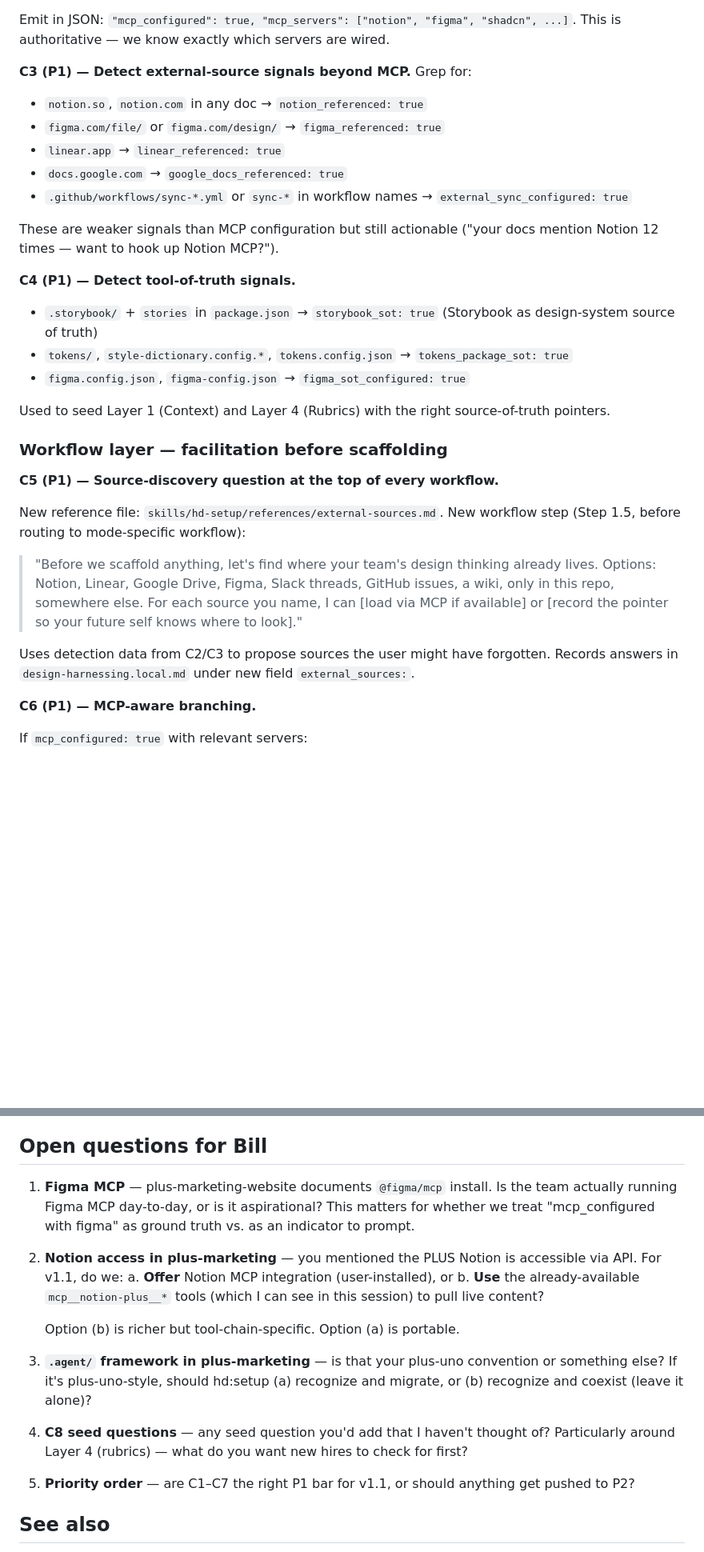
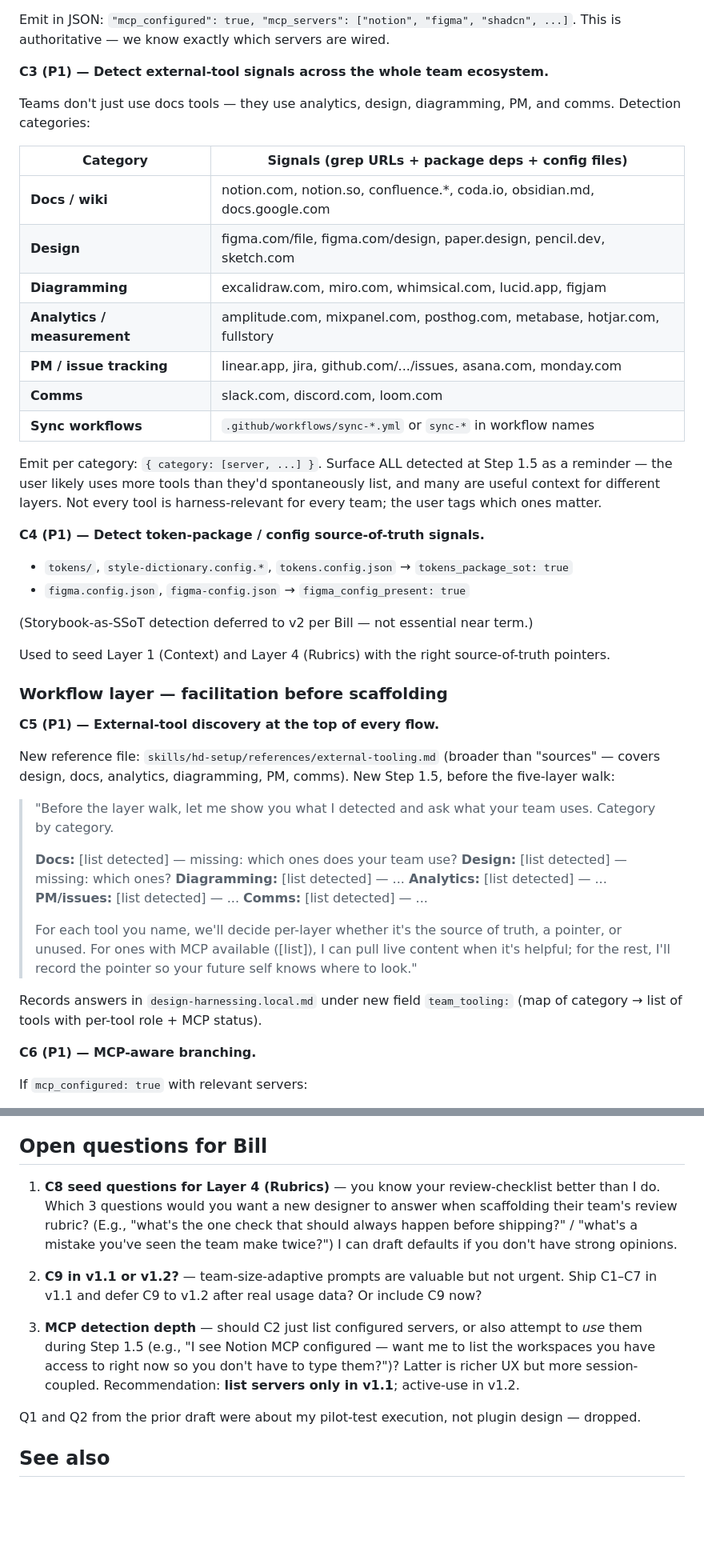
Before and after one commit to BilLogic/harness-designing-plugin, a Markdown page: docs/plans/2026-04-17-009-v1.1-skill-ideation.md, 2 parts joined by grey strips. Shown at 80% size. Drawn GitHub-style; blank space fills up the shorter version.

```diff
--- a/docs/plans/2026-04-17-009-v1.1-skill-ideation.md
+++ b/docs/plans/2026-04-17-009-v1.1-skill-ideation.md
@@ -64,32 +77,48 @@ Scan and parse:
 
 Emit in JSON: `"mcp_configured": true, "mcp_servers": ["notion", "figma", "shadcn", ...]`. This is authoritative — we know exactly which servers are wired.
 
-**C3 (P1) — Detect external-source signals beyond MCP.**
-Grep for:
-- `notion.so`, `notion.com` in any doc → `notion_referenced: true`
-- `figma.com/file/` or `figma.com/design/` → `figma_referenced: true`
-- `linear.app` → `linear_referenced: true`
-- `docs.google.com` → `google_docs_referenced: true`
-- `.github/workflows/sync-*.yml` or `sync-*` in workflow names → `external_sync_configured: true`
+**C3 (P1) — Detect external-tool signals across the whole team ecosystem.**
 
-These are weaker signals than MCP configuration but still actionable ("your docs mention Notion 12 times — want to hook up Notion MCP?").
+Teams don't just use docs tools — they use analytics, design, diagramming, PM, and comms. Detection categories:
 
-**C4 (P1) — Detect tool-of-truth signals.**
-- `.storybook/` + `stories` in `package.json` → `storybook_sot: true` (Storybook as design-system source of truth)
+| Category | Signals (grep URLs + package deps + config files) |
+|---|---|
+| **Docs / wiki** | notion.com, notion.so, confluence.*, coda.io, obsidian.md, docs.google.com |
+| **Design** | figma.com/file, figma.com/design, paper.design, pencil.dev, sketch.com |
+| **Diagramming** | excalidraw.com, miro.com, whimsical.com, lucid.app, figjam |
+| **Analytics / measurement** | amplitude.com, mixpanel.com, posthog.com, metabase, hotjar.com, fullstory |
+| **PM / issue tracking** | linear.app, jira, github.com/.../issues, asana.com, monday.com |
+| **Comms** | slack.com, discord.com, loom.com |
+| **Sync workflows** | `.github/workflows/sync-*.yml` or `sync-*` in workflow names |
+
+Emit per category: `{ category: [server, ...] }`. Surface ALL detected at Step 1.5 as a reminder — the user likely uses more tools than they'd spontaneously list, and many are useful context for different layers. Not every tool is harness-relevant for every team; the user tags which ones matter.
+
+**C4 (P1) — Detect token-package / config source-of-truth signals.**
 - `tokens/`, `style-dictionary.config.*`, `tokens.config.json` → `tokens_package_sot: true`
-- `figma.config.json`, `figma-config.json` → `figma_sot_configured: true`
+- `figma.config.json`, `figma-config.json` → `figma_config_present: true`
+
+(Storybook-as-SSoT detection deferred to v2 per Bill — not essential near term.)
 
 Used to seed Layer 1 (Context) and Layer 4 (Rubrics) with the right source-of-truth pointers.
 
 ### Workflow layer — facilitation before scaffolding
 
-**C5 (P1) — Source-discovery question at the top of every workflow.**
+**C5 (P1) — External-tool discovery at the top of every flow.**
 
-New reference file: `skills/hd-setup/references/external-sources.md`. New workflow step (Step 1.5, before routing to mode-specific workflow):
+New reference file: `skills/hd-setup/references/external-tooling.md` (broader than "sources" — covers design, docs, analytics, diagramming, PM, comms). New Step 1.5, before the five-layer walk:
 
-> "Before we scaffold anything, let's find where your team's design thinking already lives. Options: Notion, Linear, Google Drive, Figma, Slack threads, GitHub issues, a wiki, only in this repo, somewhere else. For each source you name, I can [load via MCP if available] or [record the pointer so your future self knows where to look]."
+> "Before the layer walk, let me show you what I detected and ask what your team uses. Category by category.
+>
+> **Docs:** [list detected] — missing: which ones does your team use?
+> **Design:** [list detected] — missing: which ones?
+> **Diagramming:** [list detected] — ...
+> **Analytics:** [list detected] — ...
+> **PM/issues:** [list detected] — ...
+> **Comms:** [list detected] — ...
+>
+> For each tool you name, we'll decide per-layer whether it's the source of truth, a pointer, or unused. For ones with MCP available ([list]), I can pull live content when it's helpful; for the rest, I'll record the pointer so your future self knows where to look."
 
-Uses detection data from C2/C3 to propose sources the user might have forgotten. Records answers in `design-harnessing.local.md` under new field `external_sources:`.
+Records answers in `design-harnessing.local.md` under new field `team_tooling:` (map of category → list of tools with per-tool role + MCP status).
 
 **C6 (P1) — MCP-aware branching.**
 
@@ -203,19 +253,13 @@ Phases 1–4 are scoped for this worktree / PR. Phases 5–6 produce real commit
 
 ## Open questions for Bill
 
-1. **Figma MCP** — plus-marketing-website documents `@figma/mcp` install. Is the team actually running Figma MCP day-to-day, or is it aspirational? This matters for whether we treat "mcp_configured with figma" as ground truth vs. as an indicator to prompt.
+1. **C8 seed questions for Layer 4 (Rubrics)** — you know your review-checklist better than I do. Which 3 questions would you want a new designer to answer when scaffolding their team's review rubric? (E.g., "what's the one check that should always happen before shipping?" / "what's a mistake you've seen the team make twice?") I can draft defaults if you don't have strong opinions.
 
-2. **Notion access in plus-marketing** — you mentioned the PLUS Notion is accessible via API. For v1.1, do we:
-   a. **Offer** Notion MCP integration (user-installed), or
-   b. **Use** the already-available `mcp__notion-plus__*` tools (which I can see in this session) to pull live content?
+2. **C9 in v1.1 or v1.2?** — team-size-adaptive prompts are valuable but not urgent. Ship C1–C7 in v1.1 and defer C9 to v1.2 after real usage data? Or include C9 now?
 
-   Option (b) is richer but tool-chain-specific. Option (a) is portable.
+3. **MCP detection depth** — should C2 just list configured servers, or also attempt to *use* them during Step 1.5 (e.g., "I see Notion MCP configured — want me to list the workspaces you have access to right now so you don't have to type them?")? Latter is richer UX but more session-coupled. Recommendation: **list servers only in v1.1**; active-use in v1.2.
 
-3. **`.agent/` framework in plus-marketing** — is that your plus-uno convention or something else? If it's plus-uno-style, should hd:setup (a) recognize and migrate, or (b) recognize and coexist (leave it alone)?
-
-4. **C8 seed questions** — any seed question you'd add that I haven't thought of? Particularly around Layer 4 (rubrics) — what do you want new hires to check for first?
-
-5. **Priority order** — are C1–C7 the right P1 bar for v1.1, or should anything get pushed to P2?
+Q1 and Q2 from the prior draft were about my pilot-test execution, not plugin design — dropped.
 
 ## See also
 
```
Also changed, not shown: other parts of docs/plans/2026-04-17-009-v1.1-skill-ideation.md (+65 -31 lines).
